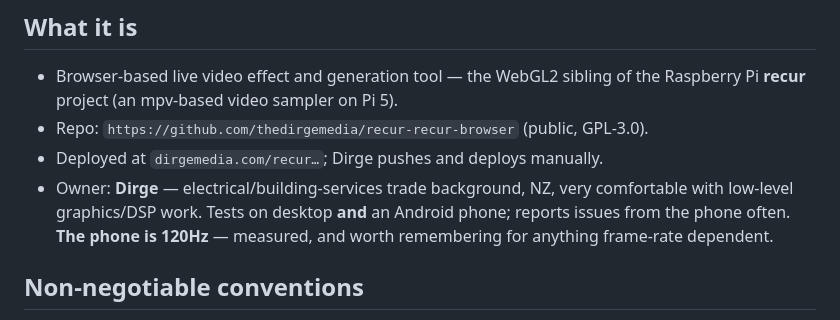
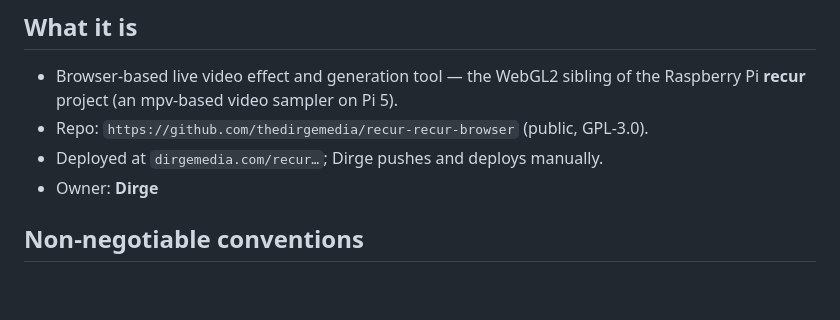
Before and after one commit to thedirgemedia/recur_web, a Markdown page: recur-web-project.md, the part around the change. Rendered like a GitHub page; blank space fills up the shorter version.

Commit message:
Update owner details in recur-web-project.md
Removed detailed owner information from the project description.

```diff
--- a/recur-web-project.md
+++ b/recur-web-project.md
@@ -20,10 +20,7 @@ sha256 `f253cbdf5a3c…`. `BUILD` constant currently reads
   the Raspberry Pi **recur** project (an mpv-based video sampler on Pi 5).
 - Repo: `https://github.com/thedirgemedia/recur-recur-browser` (public, GPL-3.0).
 - Deployed at `dirgemedia.com/recur…`; Dirge pushes and deploys manually.
-- Owner: **Dirge** — electrical/building-services trade background, NZ, very
-  comfortable with low-level graphics/DSP work. Tests on desktop **and** an
-  Android phone; reports issues from the phone often. **The phone is 120Hz** —
-  measured, and worth remembering for anything frame-rate dependent.
+- Owner: **Dirge**
 
 ## Non-negotiable conventions
 
```
